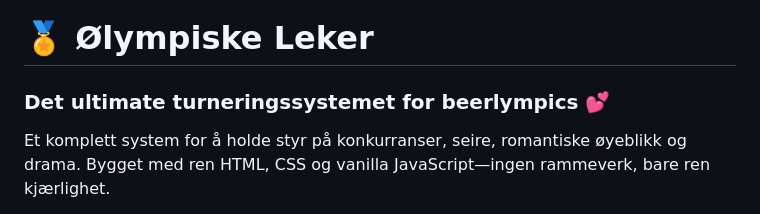
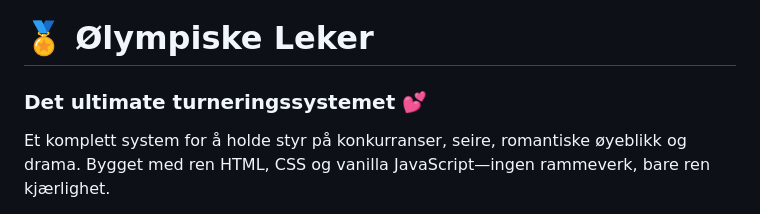
Before and after one commit to runestavenes/oelympiske-leker, a Markdown page: README.md, the part around the change. Rendered like a GitHub page.

Commit message:
adjust readme

```diff
--- a/README.md
+++ b/README.md
@@ -1,5 +1,5 @@
 # 🏅 Ølympiske Leker
-### Det ultimate turneringssystemet for beerlympics 💕
+### Det ultimate turneringssystemet 💕
 
 Et komplett system for å holde styr på konkurranser, seire, romantiske øyeblikk og drama. Bygget med ren HTML, CSS og vanilla JavaScript—ingen rammeverk, bare ren kjærlighet.
 
```
